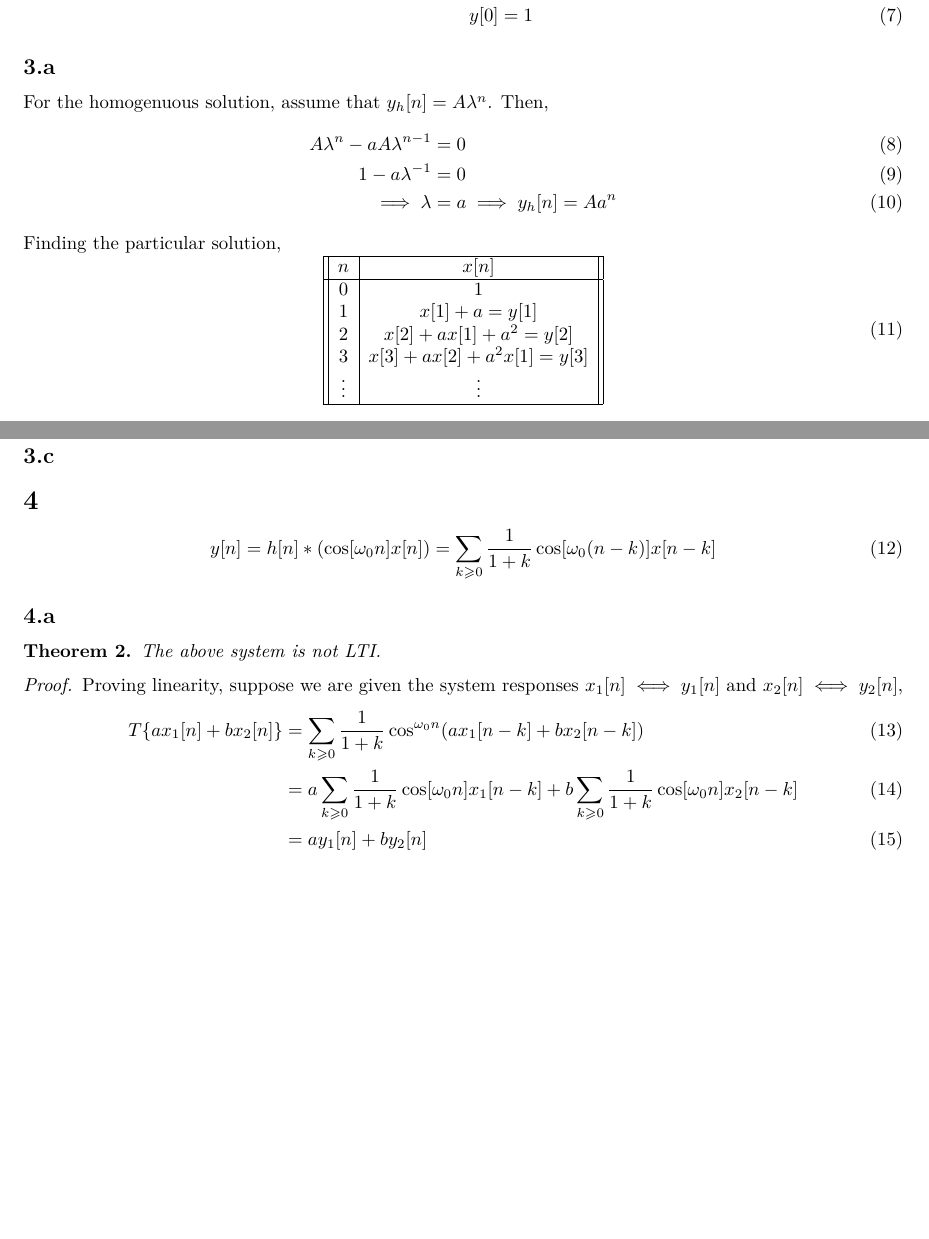
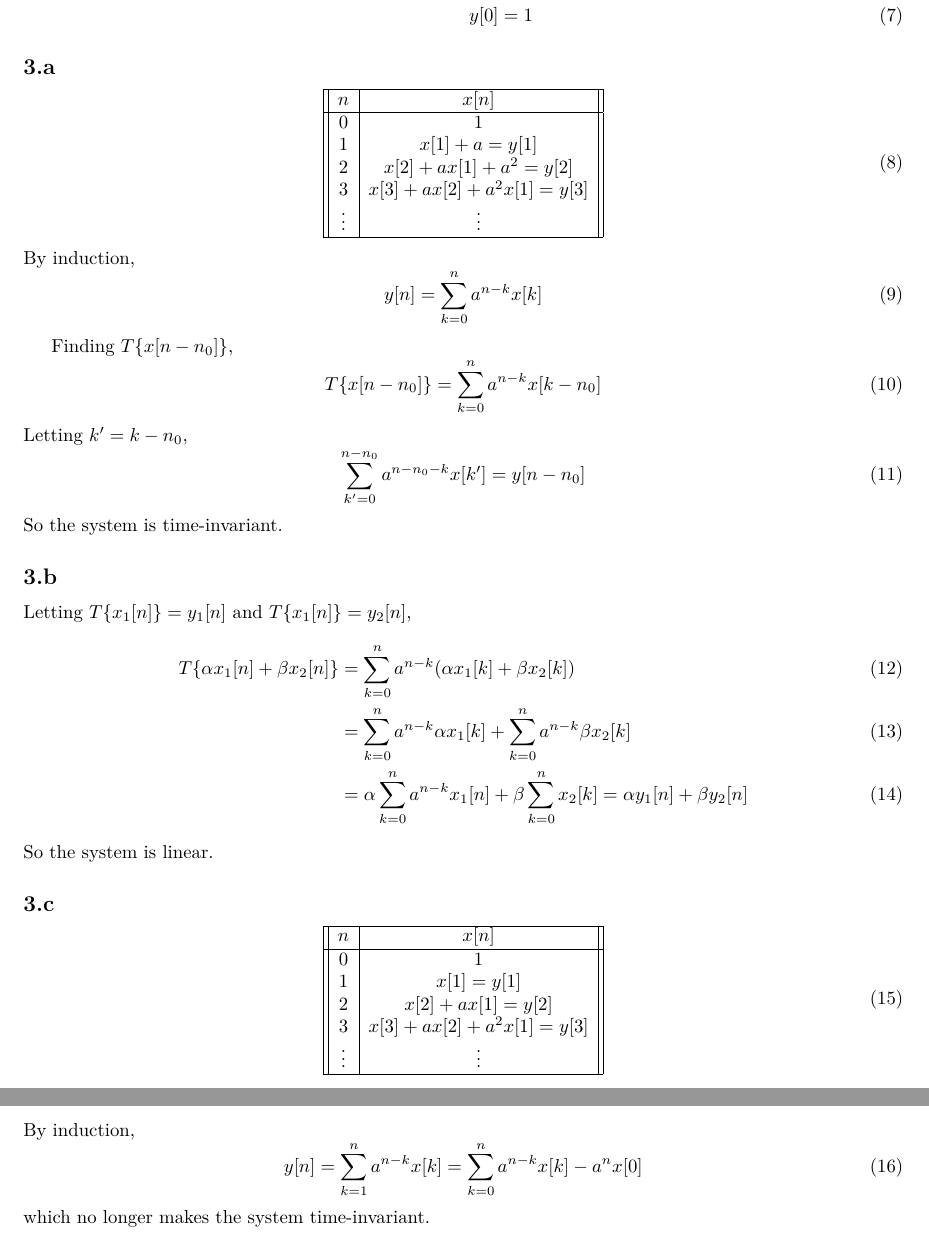
Before and after one commit to bdngo/ee-123, a LaTeX problem sheet (hw01/hw01.tex): two parts of pages 2 and 3 of 5 before the commit and two parts of pages 3 and 4 of 7 after it, joined at a grey line, cut so that both start at the same text, the shorter picture padded with empty space. The pictures show the PDF file hw01/hw01.pdf that the author committed with the source.

Commit message:
finish prob 3?

```diff
--- a/hw01/hw01.tex
+++ b/hw01/hw01.tex
@@ -141,15 +142,15 @@ which gives us the following plot:
 
 \subsection{}
 
-For the homogenuous solution, assume that \(y_h[n] = A\lambda^n\).
-Then,
-\begin{align}
-    A\lambda^n - aA\lambda^{n - 1} &= 0 \\
-    1 - a\lambda^{-1} &= 0 \\
-    \implies \lambda &= a
-    \implies y_h[n] = Aa^n
-\end{align}
-Finding the particular solution,
+% For the homogenuous solution, assume that \(y_h[n] = A\lambda^n\).
+% Then,
+% \begin{align}
+%     A\lambda^n - aA\lambda^{n - 1} &= 0 \\
+%     1 - a\lambda^{-1} &= 0 \\
+%     \implies \lambda &= a
+%     \implies y_h[n] = Aa^n
+% \end{align}
+% Finding the particular solution,
 \begin{equation}
     \begin{array}[]{||c|c||}
         \hline
@@ -165,0 +176,19 @@ Finding the particular solution,
+Letting \(k' = k - n_0\),
+\begin{equation}
+    \sum_{k' = 0}^{n - n_0} a^{n - n_0 - k} x[k'] = y[n - n_0]
+\end{equation}
+So the system is time-invariant.
+
+\subsection{}
+
+Letting \(T\{x_1[n]\} = y_1[n]\) and \(T\{x_1[n]\} = y_2[n]\),
+\begin{align}
+    T\{\alpha x_1[n] + \beta x_2[n]\} &= \sum_{k = 0}^n a^{n - k} (\alpha x_1[k] + \beta x_2[k]) \\
+    &= \sum_{k = 0}^n a^{n - k} \alpha x_1[k] + \sum_{k = 0}^n a^{n - k} \beta x_2[k] \\
+    &= \alpha \sum_{k = 0}^n a^{n - k} x_1[n] + \beta \sum_{k = 0}^n x_2[k] = \alpha y_1[n] + \beta y_2[n]
+\end{align}
+So the system is linear.
+
+\subsection{}
+
+\begin{equation}
@@ -166,10 +207,12 @@ Finding the particular solution,
+By induction,
+\begin{equation}
+    y[n] = \sum_{k = 1}^n a^{n - k} x[k] = \sum_{k = 0}^n a^{n - k} x[k] - a^n x[0]
+\end{equation}
+which no longer makes the system time-invariant.
 
 %% TODO: fix this
 
-\subsection{}
-
-\subsection{}
-
+\newpage
 \section{}
 
 \begin{equation}
@@ -178,16 +221,6 @@ Finding the particular solution,
 
 \subsection{}
 
-\begin{theorem}
-    The above system is not LTI.
-\end{theorem}
-\begin{proof}
-    Proving linearity, suppose we are given the system responses \(x_1[n] \iff y_1[n]\) and \(x_2[n] \iff y_2[n]\),
-    \begin{align}
-        T\{a x_1[n] + b x_2[n]\} &= \sum_{k \geqslant 0} \frac{1}{1 + k} \cos[\omega_0 n] (a x_1[n - k] + b x_2[n - k]) \\
-        &= a \sum_{k \geqslant 0} \frac{1}{1 + k} \cos[\omega_0 n] x_1[n - k] + b \sum_{k \geqslant 0} \frac{1}{1 + k} \cos[\omega_0 n] x_2[n - k] \\
-        &= a y_1[n] + b y_2[n]
-    \end{align}
 Consider the inputs \(x[n] = \delta[n]\) and \(n_0 = 1\),
 \begin{align}
     T\{\delta[n]\} &= h[n] \ast (\cos[\omega_0 n] \delta[n]) =
@@ -200,9 +233,9 @@ Finding the particular solution,
     \begin{cases}
         0 & n < 2 \\
         \frac{1}{n - 1} \cos[\omega_0 n - \omega_0] & n \geqslant 2
-        \end{cases} \neq y[n - 1] \\
+    \end{cases} \neq y[n - 1]
 \end{align}
-\end{proof}
+So the system is \emph{not} time-invariant.
 
 \subsection{}
 
```
Also changed, not shown: hw01/hw01.pdf, hw01/hw01.tex (24 more changed lines). Lines whose indentation alone changed are shown as unchanged.
